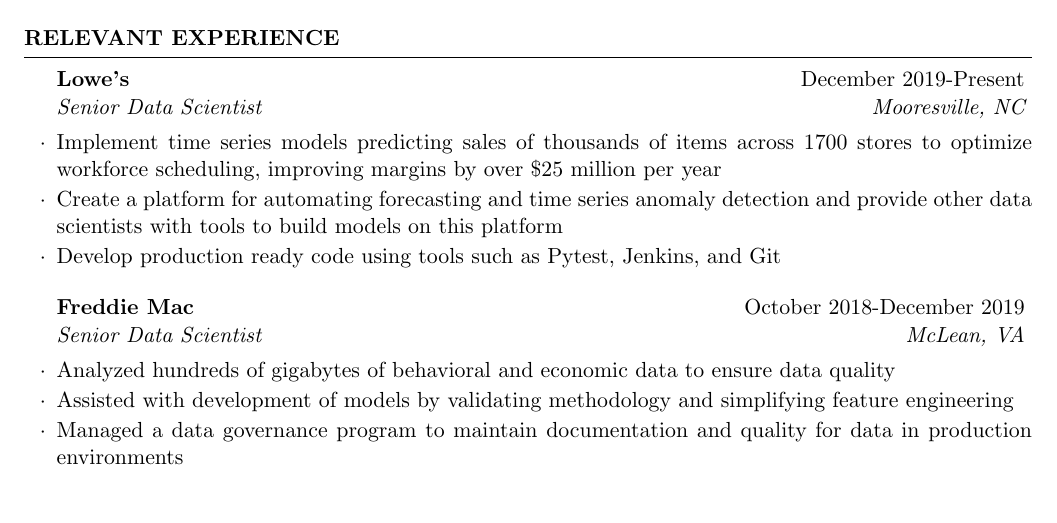
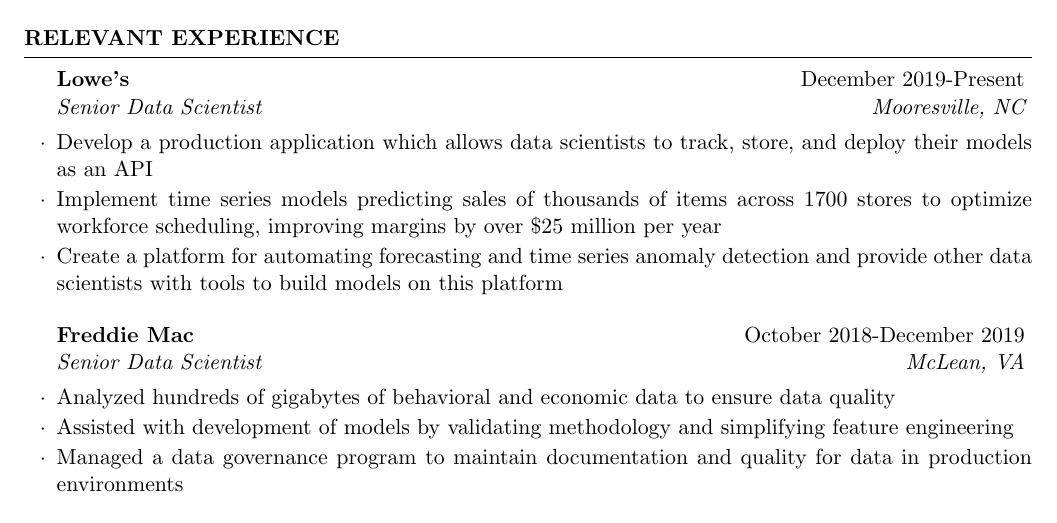
Before and after one commit to erik-hasse/resume, a LaTeX CV (resume.tex): part of the page, cut so that both start at the same text. Compiled offline with pdfLaTeX.

Commit message:
Update for Lowe's platform

```diff
--- a/resume.tex
+++ b/resume.tex
@@ -76,9 +76,10 @@
 \begin{rSection}{Relevant Experience}
 
 \begin{rSubsection}{Lowe's}{December 2019-Present}{Senior Data Scientist}{Mooresville, NC}
+\item Develop a production application which allows data scientists to track, store, and deploy their models as an API
 \item Implement time series models predicting sales of thousands of items across 1700 stores to optimize workforce scheduling, improving margins by over \$25 million per year
 \item Create a platform for automating forecasting and time series anomaly detection and provide other data scientists with tools to build models on this platform
-\item Develop production ready code using tools such as Pytest, Jenkins, and Git
+% \item Develop production ready code using tools such as Pytest, Jenkins, and Git
 % \item Support team members by assisting with code quality and developing Python packages to simplify repetitive tasks
 \end{rSubsection}
 
```
Also changed, not shown: resume.pdf, 1 other file.
